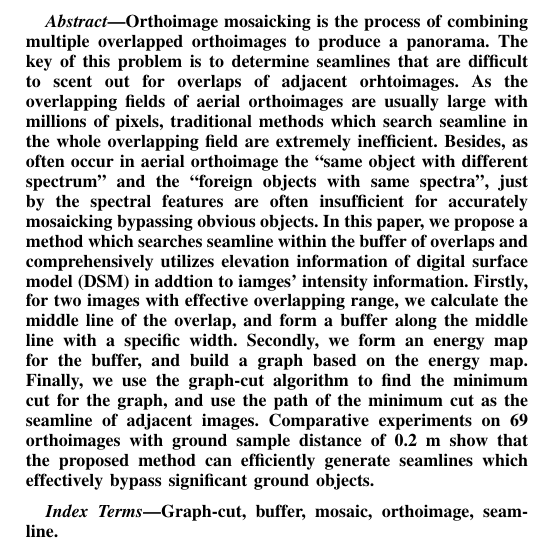
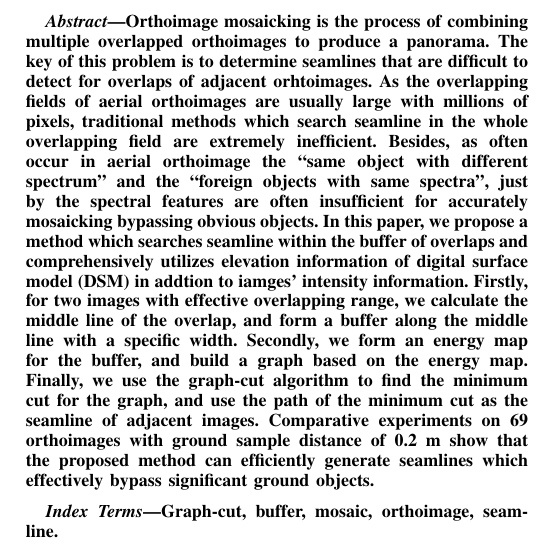
Before and after one commit to diliu1992/mosaic-IEEE, a LaTeX paper (Mosaic.tex): part of one column of page 1 of 5, cut so that both start at the same text. Compiled offline with pdfLaTeX; a missing font is replaced by an installed copy or a similar font; a LaTeX package or settings file that is missing is left out.

Commit message:
Scent for -> detect

```diff
--- a/Mosaic.tex
+++ b/Mosaic.tex
@@ -374,7 +374,7 @@
 % As a general rule, do not put math, special symbols or citations
 % in the abstract or keywords.
 \begin{abstract}
-Orthoimage mosaicking is the process of combining multiple overlapped orthoimages to produce a panorama. The key of this problem is to determine seamlines that are difficult to scent out for overlaps of adjacent orhtoimages. As the overlapping fields of aerial orthoimages are usually large with millions of pixels, traditional methods which search seamline in the whole overlapping field are extremely inefficient. Besides, as often occur in aerial orthoimage the ``same object with different spectrum'' and the ``foreign objects with same spectra'', just by the spectral features are often insufficient for accurately mosaicking bypassing obvious objects. In this paper, we propose a method which searches seamline within the buffer of overlaps and comprehensively utilizes elevation information of digital surface model (DSM) in addtion to iamges' intensity information. Firstly, for two images with effective overlapping range, we calculate the middle line of the overlap, and form a buffer along the middle line with a specific width. Secondly, we form an energy map for the buffer, and build a graph based on the energy map. Finally, we use the graph-cut algorithm to find the minimum cut for the graph, and use the path of the minimum cut as the seamline of adjacent images. Comparative experiments on 69 orthoimages with ground sample distance of 0.2 m show that the proposed method can efficiently generate seamlines which effectively bypass significant ground objects.
+Orthoimage mosaicking is the process of combining multiple overlapped orthoimages to produce a panorama. The key of this problem is to determine seamlines that are difficult to detect for overlaps of adjacent orhtoimages. As the overlapping fields of aerial orthoimages are usually large with millions of pixels, traditional methods which search seamline in the whole overlapping field are extremely inefficient. Besides, as often occur in aerial orthoimage the ``same object with different spectrum'' and the ``foreign objects with same spectra'', just by the spectral features are often insufficient for accurately mosaicking bypassing obvious objects. In this paper, we propose a method which searches seamline within the buffer of overlaps and comprehensively utilizes elevation information of digital surface model (DSM) in addtion to iamges' intensity information. Firstly, for two images with effective overlapping range, we calculate the middle line of the overlap, and form a buffer along the middle line with a specific width. Secondly, we form an energy map for the buffer, and build a graph based on the energy map. Finally, we use the graph-cut algorithm to find the minimum cut for the graph, and use the path of the minimum cut as the seamline of adjacent images. Comparative experiments on 69 orthoimages with ground sample distance of 0.2 m show that the proposed method can efficiently generate seamlines which effectively bypass significant ground objects.
 \end{abstract}
 
 % Note that keywords are not normally used for peerreview papers.
```
